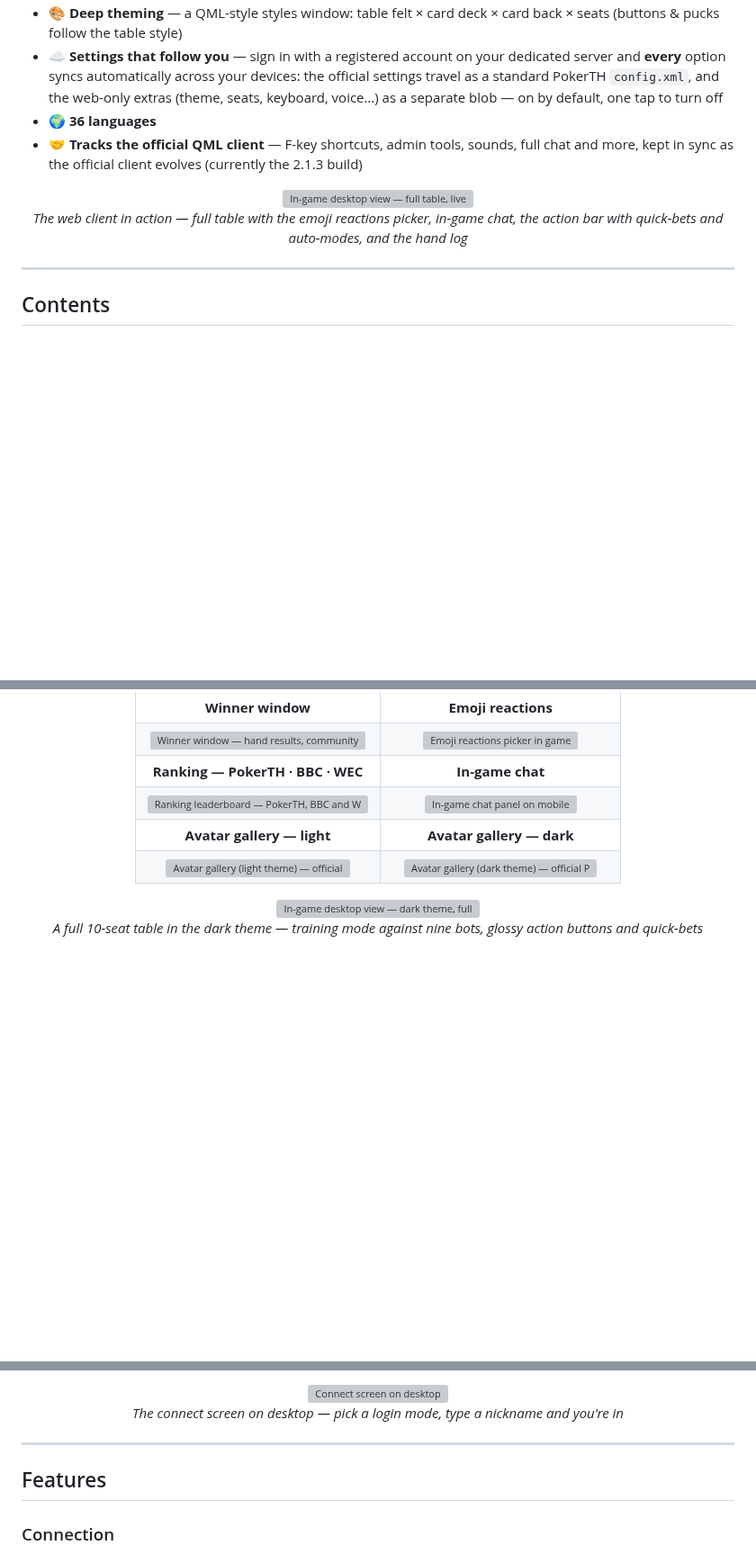
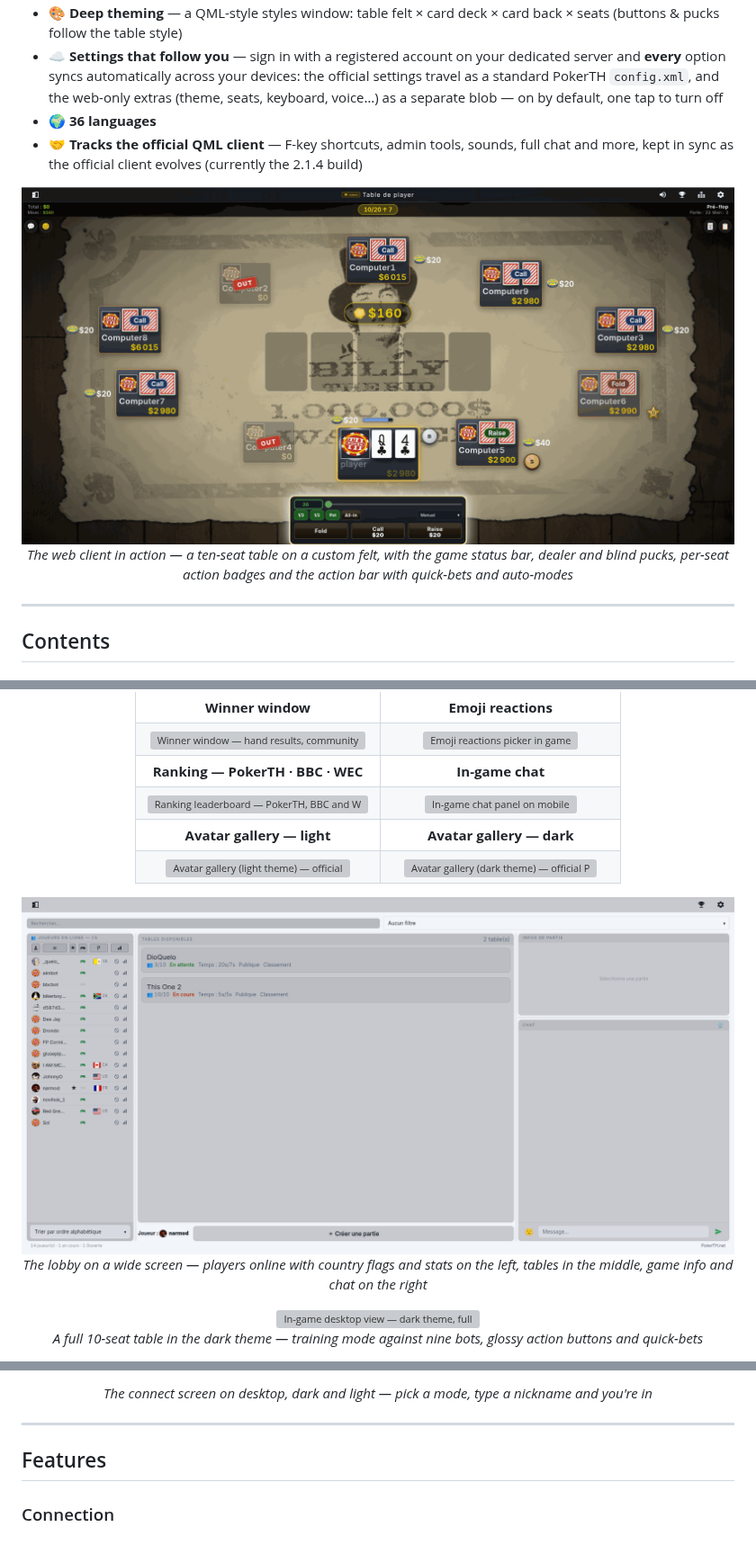
Before and after one commit to narmod/pokerth-web-client, a Markdown page: README.md, 3 parts joined by grey strips. Shown at 90% size. GitHub-like rendering; pictures changed too: docs/screenshots/20-desktop-game-saloon.png (added), docs/screenshots/21-desktop-lobby.png (added); blank space fills up the shorter version; grey boxes are pictures that could not be loaded.

Commit message:
README: nouvelles captures desktop 2.1.4 (table saloon en hero, lobby 3 colonnes, ecran de connexion sombre+clair) ; suivi QML corrige 2.1.3 -> 2.1.4

```diff
--- a/README.md
+++ b/README.md
@@ -36,12 +36,12 @@
 - 🎨 **Deep theming** — a QML-style styles window: table felt × card deck × card back × seats (buttons & pucks follow the table style)
 - ☁️ **Settings that follow you** — sign in with a registered account on your dedicated server and **every** option syncs automatically across your devices: the official settings travel as a standard PokerTH `config.xml`, and the web-only extras (theme, seats, keyboard, voice…) as a separate blob — on by default, one tap to turn off
 - 🌍 **36 languages**
-- 🤝 **Tracks the official QML client** — F-key shortcuts, admin tools, sounds, full chat and more, kept in sync as the official client evolves (currently the 2.1.3 build)
+- 🤝 **Tracks the official QML client** — F-key shortcuts, admin tools, sounds, full chat and more, kept in sync as the official client evolves (currently the 2.1.4 build)
 
 <p align="center">
-  <img src="docs/screenshots/08-desktop-game-light.png" alt="In-game desktop view — full table, live theming, reactions, chat, action bar and hand log" width="860"/>
+  <img src="docs/screenshots/20-desktop-game-saloon.png" alt="In-game desktop view — full ten-seat table on a custom felt, status bar, action bar and hand log" width="860"/>
   <br/>
-  <em>The web client in action — full table with the emoji reactions picker, in-game chat, the action bar with quick-bets and auto-modes, and the hand log</em>
+  <em>The web client in action — a ten-seat table on a custom felt, with the game status bar, dealer and blind pucks, per-seat action badges and the action bar with quick-bets and auto-modes</em>
 </p>
 
 <!-- 🎞️ HERO GIF SLOT — once docs/screenshots/00-hero.gif is recorded, add it just above the screenshot above:
@@ -178,6 +178,12 @@ This project is a **web frontend** that connects to any PokerTH server straight
 </div>
 
 <p align="center">
+  <img src="docs/screenshots/21-desktop-lobby.png" alt="Lobby on desktop — online players, available tables, game info and chat side by side" width="860"/>
+  <br/>
+  <em>The lobby on a wide screen — players online with country flags and stats on the left, tables in the middle, game info and chat on the right</em>
+</p>
+
+<p align="center">
   <img src="docs/screenshots/09-desktop-game-dark.png" alt="In-game desktop view — dark theme, full table against nine bots" width="860"/>
   <br/>
   <em>A full 10-seat table in the dark theme — training mode against nine bots, glossy action buttons and quick-bets</em>
@@ -186,7 +201,5 @@ This project is a **web frontend** that connects to any PokerTH server straight
 <p align="center">
-  <img src="docs/screenshots/10-connect-desktop.png" alt="Connect screen on desktop" width="860"/>
-  <br/>
-  <em>The connect screen on desktop — pick a login mode, type a nickname and you're in</em>
+  <em>The connect screen on desktop, dark and light — pick a mode, type a nickname and you're in</em>
 </p>
 
 ---
```
Also changed, not shown: other parts of README.md (+9 -0 lines), docs/screenshots/22-desktop-connect-light.png (added), docs/screenshots/23-desktop-connect-dark.png (added).
